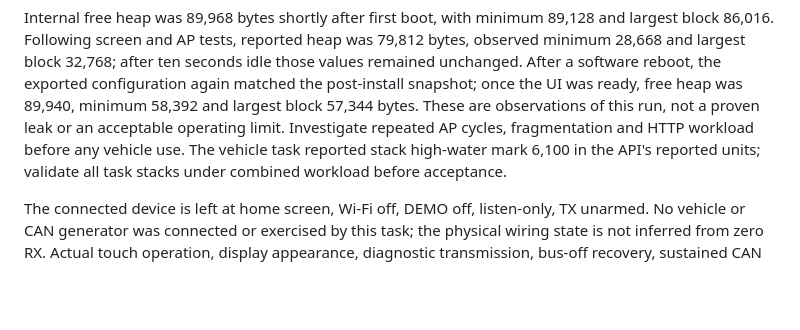
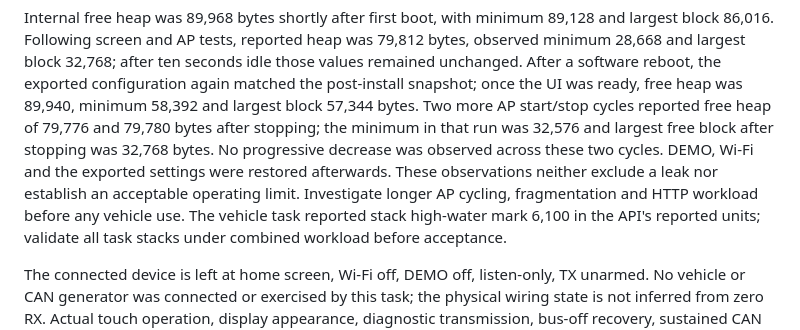
Before and after one commit to develobster/vag-minidash, a Markdown page: docs/hardware/cyd-integration-usb-2026-10-29.md, the part around the change. GitHub-like rendering; blank space fills up the shorter version.

Commit message:
Record repeated CYD Wi-Fi memory checks [skip ci]

```diff
--- a/docs/hardware/cyd-integration-usb-2026-10-29.md
+++ b/docs/hardware/cyd-integration-usb-2026-10-29.md
@@ -57,8 +57,12 @@ was 79,812 bytes, observed minimum 28,668 and largest block 32,768; after ten
 seconds idle those values remained unchanged. After a software reboot, the
 exported configuration again matched the post-install snapshot; once the UI
 was ready, free heap was 89,940, minimum 58,392 and largest block 57,344 bytes.
-These are observations of this run, not a proven leak or an acceptable operating limit. Investigate repeated AP
-cycles, fragmentation and HTTP workload before any vehicle use. The vehicle task
+Two more AP start/stop cycles reported free heap of 79,776 and 79,780 bytes
+after stopping; the minimum in that run was 32,576 and largest free block after
+stopping was 32,768 bytes. No progressive decrease was observed across these two
+cycles. DEMO, Wi-Fi and the exported settings were restored afterwards. These
+observations neither exclude a leak nor establish an acceptable operating limit.
+Investigate longer AP cycling, fragmentation and HTTP workload before any vehicle use. The vehicle task
 reported stack high-water mark 6,100 in the API's reported units; validate all
 task stacks under combined workload before acceptance.
 
```
